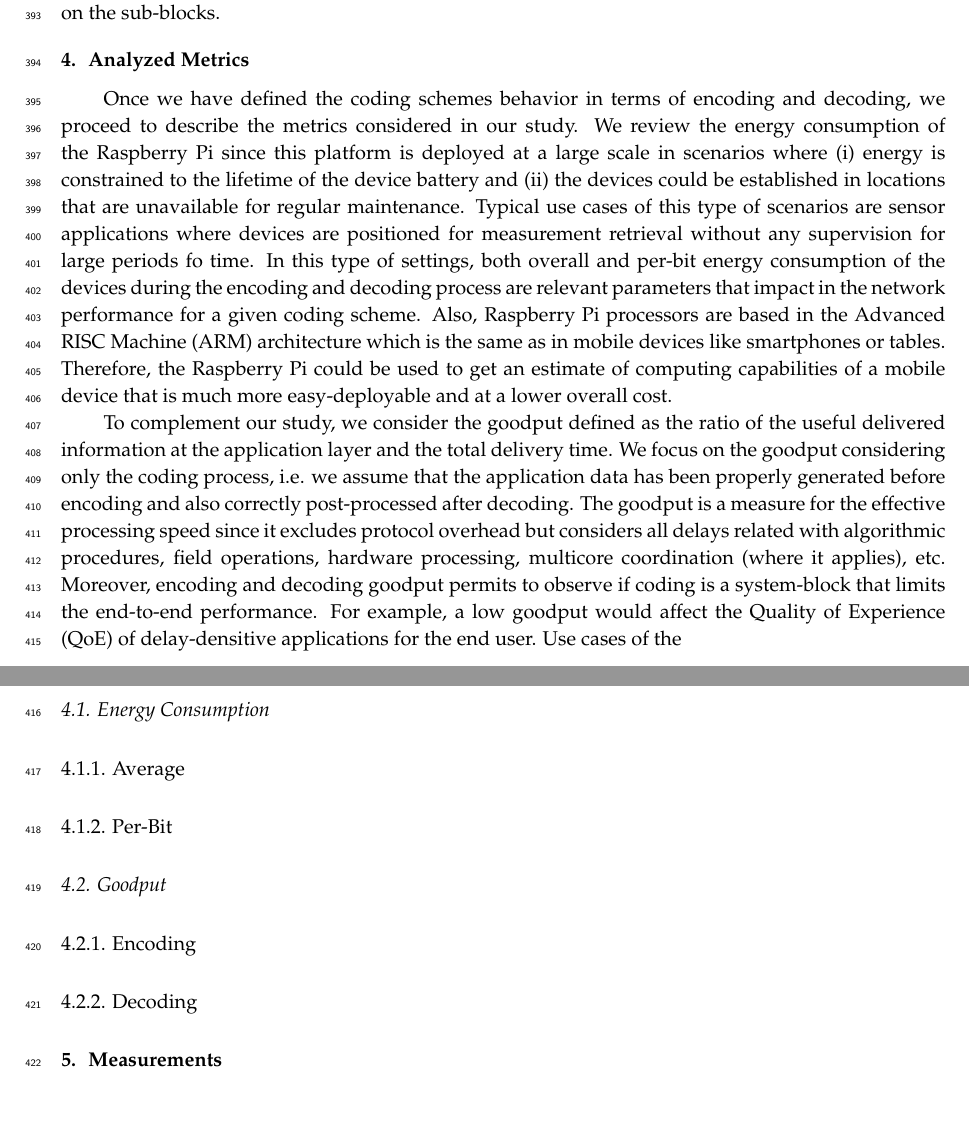
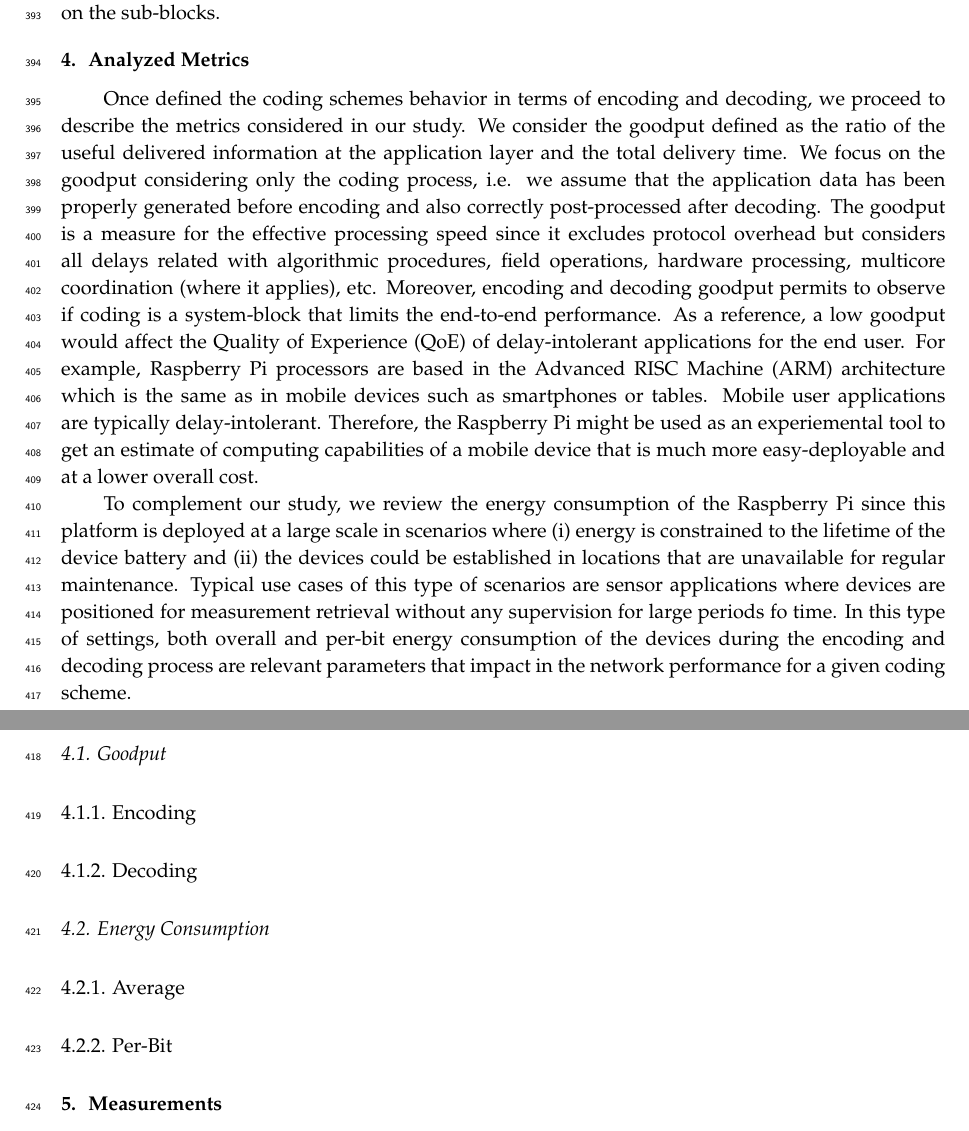
Before and after one commit to nestorjhernandezm/raspi-journal-part-2-coding-schemes, a LaTeX paper (raspi_journal.tex, which reads metrics.tex): two parts of pages 12 and 13 of 16, joined at a grey line, cut so that both start at the same text. Compiled offline with pdfLaTeX.

Commit message:
Metrics intro done

```diff
--- a/metrics.tex
+++ b/metrics.tex
@@ -1,41 +1,40 @@
 \label{sec:metrics}
 
-Once we have defined the coding schemes behavior in terms of encoding
+Once defined the coding schemes behavior in terms of encoding
 and decoding, we proceed to describe the metrics considered in our study.
-We review the energy consumption of the Raspberry Pi since this platform
-is deployed at a large scale in scenarios where (i) energy is
-constrained to the lifetime of the device battery and (ii) the devices
-could be established in locations that are unavailable for regular
-maintenance. Typical use cases of this type of scenarios are sensor
-applications where devices are positioned for measurement retrieval
-without any supervision for large periods fo time. In this type of
-settings, both overall and per-bit energy consumption of the devices
-during the encoding and decoding process are relevant parameters that
-impact in the network performance for a given coding scheme. Also,
-Raspberry Pi processors are based in the \ac{ARM} architecture which
-is the same as in mobile devices like smartphones or tables.
-Therefore, the Raspberry Pi could be used to get an estimate of
-computing capabilities of a mobile device that is much more easy-deployable
-and at a lower overall cost.
+We consider the goodput defined as the ratio of the useful delivered
+information at the application layer and the total delivery time. We focus
+on the goodput considering only the coding process, i.e. we assume that
+the application data has been properly generated before encoding and
+also correctly post-processed after decoding. The goodput is a measure
+for the effective processing speed since it excludes protocol overhead
+but considers all delays related with algorithmic procedures, field
+operations, hardware processing, multicore coordination (where it applies),
+etc. Moreover, encoding and decoding goodput permits to observe if coding is
+a system-block that limits the end-to-end performance. As a reference, a low
+goodput would affect the \ac{QoE} of delay-intolerant applications for the
+end user. For example, Raspberry Pi processors are based in the \ac{ARM}
+architecture which is the same as in mobile devices such as smartphones or
+tables. Mobile user applications are typically delay-intolerant.
+Therefore, the Raspberry Pi might be used as an experiemental tool to
+get an estimate of computing capabilities of a mobile device that is
+much more easy-deployable and at a lower overall cost.
 
-To complement our study, we consider the goodput defined as the ratio
-of the useful delivered information at the application layer and the total
-delivery time. We focus on the goodput considering only the coding process,
-i.e. we assume that the application data has been properly
-generated before encoding and also correctly post-processed after decoding.
-The goodput is a measure for the effective processing speed since it
-excludes protocol overhead but considers all delays related with
-algorithmic procedures, field operations, hardware processing,
-multicore coordination (where it applies), etc. Moreover, encoding
-and decoding goodput permits to observe if coding is a system-block
-that limits the end-to-end performance. For example, a low goodput
-would affect the \ac{QoE} of delay-densitive applications for the
-end user. Use cases of the
+To complement our study, we review the energy consumption of the Raspberry
+Pi since this platform is deployed at a large scale in scenarios where (i)
+energy is constrained to the lifetime of the device battery and (ii) the
+devices could be established in locations that are unavailable for
+regular maintenance. Typical use cases of this type of scenarios are
+sensor applications where devices are positioned for measurement retrieval
+without any supervision for large periods fo time. In this type of settings,
+both overall and per-bit energy consumption of the devices during the
+encoding and decoding process are relevant parameters that impact in the
+network performance for a given coding scheme.
+
+\subsection{Goodput}
+\subsubsection{Encoding}
+\subsubsection{Decoding}
 
 \subsection{Energy Consumption}
 \subsubsection{Average }
 \subsubsection{Per-Bit}
-
-\subsection{Goodput}
-\subsubsection{Encoding}
-\subsubsection{Decoding}
```
